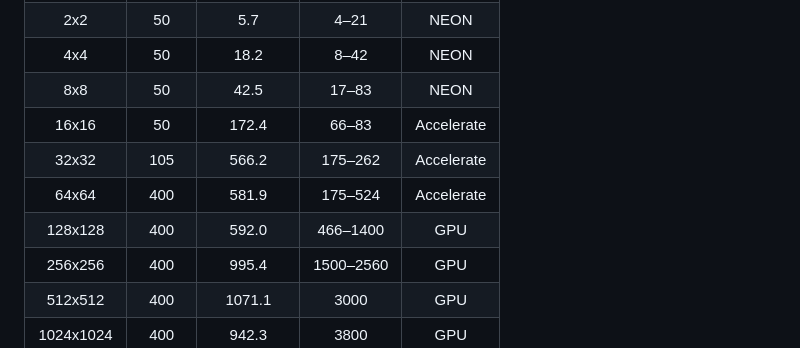
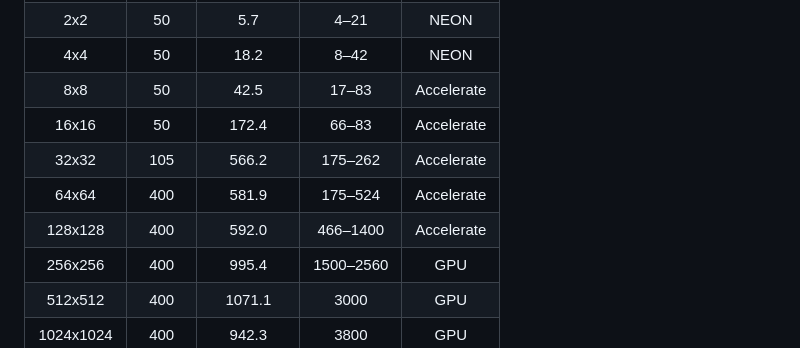
Before and after one commit to philipturner/swift-xtb, a Markdown page: Documentation/DenseDiagonalizationExperiment/README.md, the part around the change. Rendered like a GitHub page.

Commit message:
Flip these two options to Accelerate

```diff
--- a/Documentation/DenseDiagonalizationExperiment/README.md
+++ b/Documentation/DenseDiagonalizationExperiment/README.md
@@ -175,11 +175,11 @@ I am deciding whether to attempt to harness the AMX instructions from Swift, or
 | 1x1        | 25   | 1.6        | 16        | NEON       |
 | 2x2        | 50   | 5.7        | 4–21      | NEON       |
 | 4x4        | 50   | 18.2       | 8–42      | NEON       |
-| 8x8        | 50   | 42.5       | 17–83     | NEON       |
+| 8x8        | 50   | 42.5       | 17–83     | Accelerate |
 | 16x16      | 50   | 172.4      | 66–83     | Accelerate |
 | 32x32      | 105  | 566.2      | 175–262   | Accelerate |
 | 64x64      | 400  | 581.9      | 175–524   | Accelerate |
-| 128x128    | 400  | 592.0      | 466–1400  | GPU        |
+| 128x128    | 400  | 592.0      | 466–1400  | Accelerate |
 | 256x256    | 400  | 995.4      | 1500–2560 | GPU        |
 | 512x512    | 400  | 1071.1     | 3000      | GPU        |
 | 1024x1024  | 400  | 942.3      | 3800      | GPU        |
```
